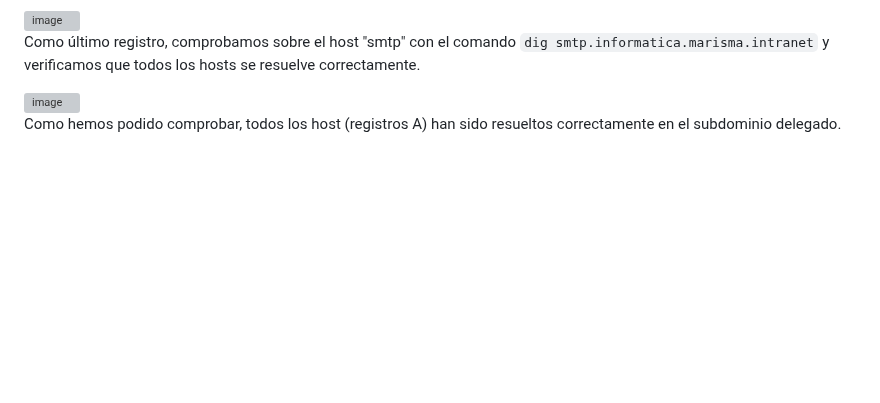
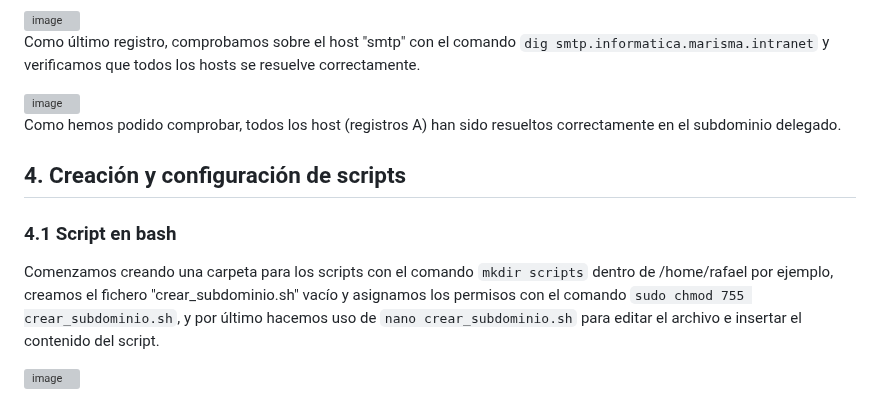
Before and after one commit to Rdrgz24/SRI_2ASIR, a Markdown page: TEMA_2_DNS/Actividad_8_Subdominios/README.md, the part around the change. Drawn GitHub-style; blank space fills up the shorter version; grey boxes are pictures that could not be loaded.

````diff
--- a/TEMA_2_DNS/Actividad_8_Subdominios/README.md
+++ b/TEMA_2_DNS/Actividad_8_Subdominios/README.md
@@ -53,3 +53,11 @@
 <img width="1347" height="633" alt="image" src="https://github.com/user-attachments/assets/4d333814-47fd-47e6-8049-c9dd706857b6" />
 
 Como hemos podido comprobar, todos los host (registros A) han sido resueltos correctamente en el subdominio delegado.
+
+## 4. Creación y configuración de scripts
+
+### 4.1 Script en bash
+
+Comenzamos creando una carpeta para los scripts con el comando ```mkdir scripts``` dentro de /home/rafael por ejemplo, creamos el fichero "crear_subdominio.sh" vacío y asignamos los permisos con el comando ```sudo chmod 755 crear_subdominio.sh```, y por último hacemos uso de ```nano crear_subdominio.sh``` para editar el archivo e insertar el contenido del script.
+
+<img width="518" height="201" alt="image" src="https://github.com/user-attachments/assets/9377dfb7-f70f-42b8-844f-09cd38fe1ead" />
````
